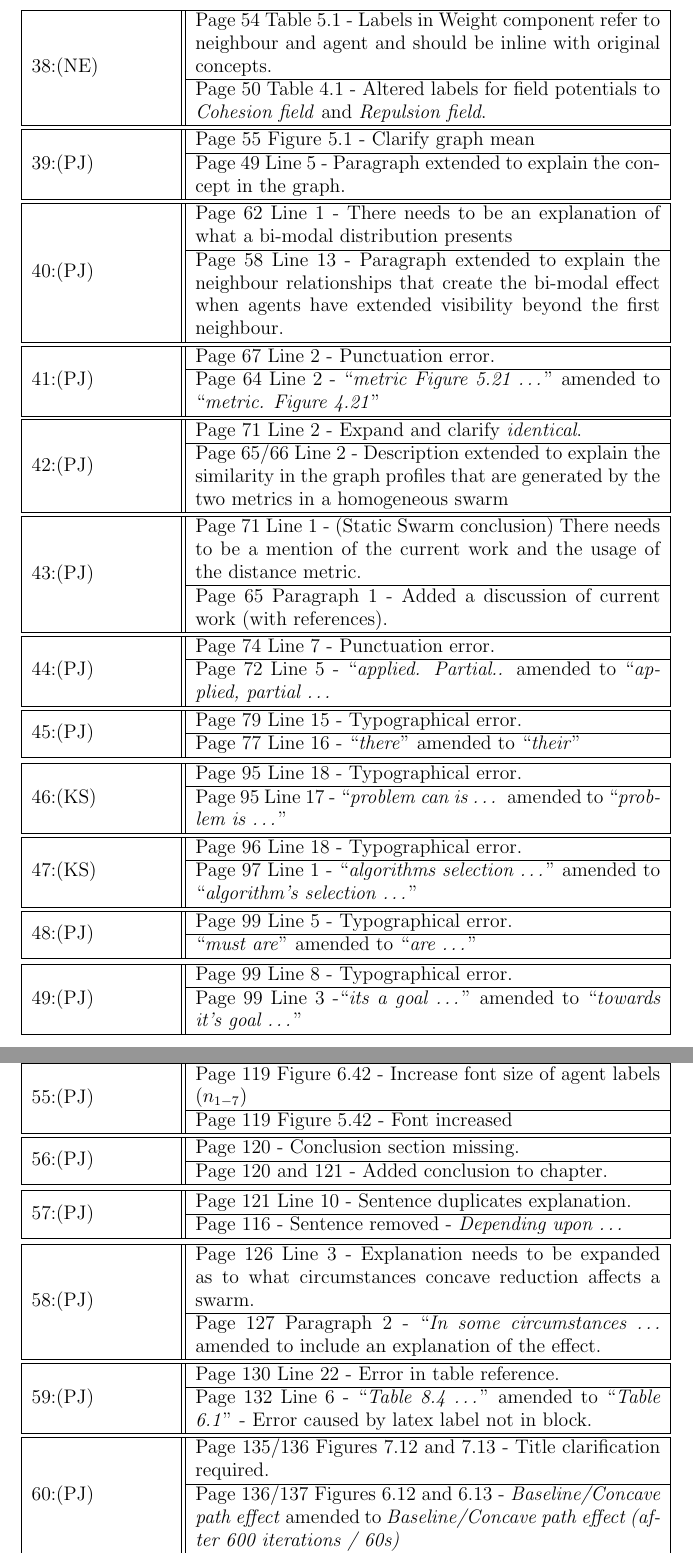
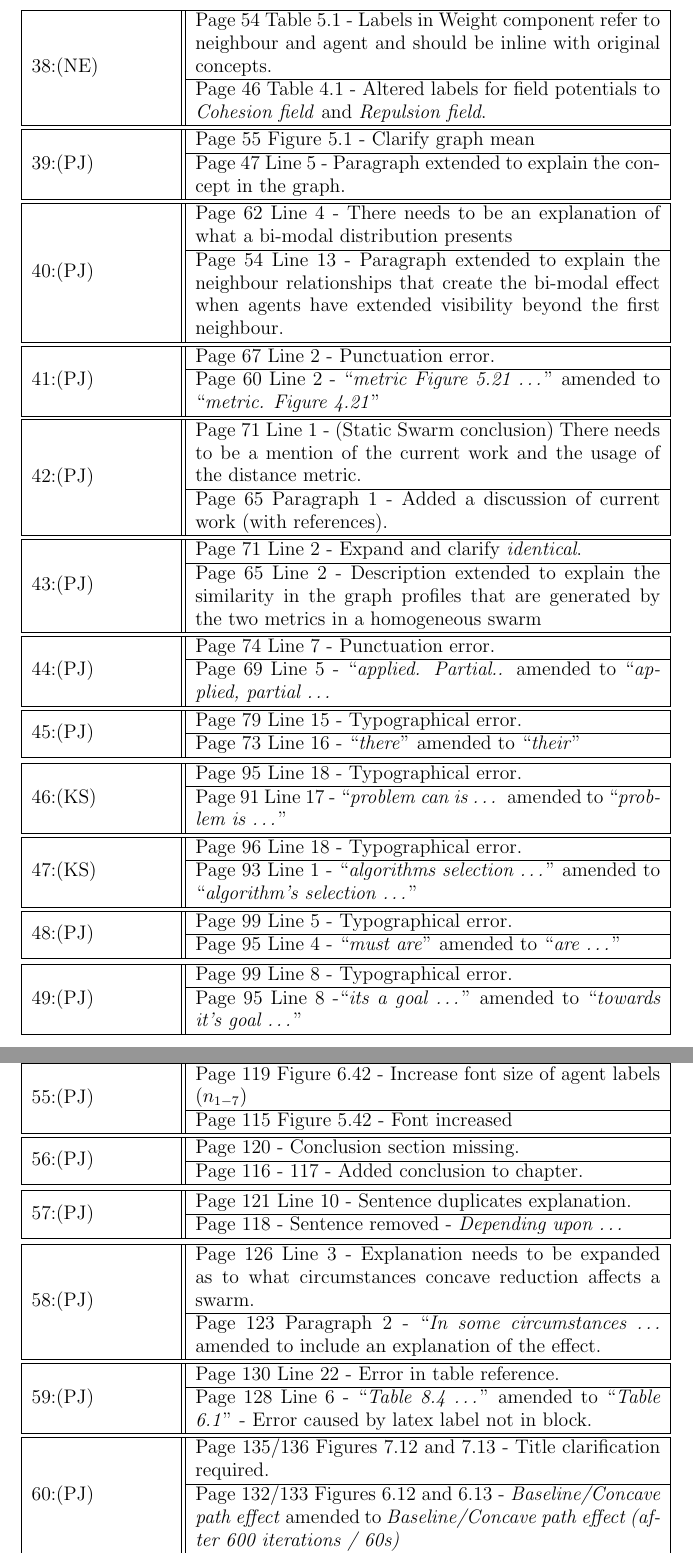
Before and after one commit to neliot/corrections, a LaTeX document (update.tex): two parts of pages 6 and 7 of 8, joined at a grey line, cut so that both start at the same text. Compiled offline with LaTeX, dvips and Ghostscript.

Commit message:
Updated to fina version

```diff
--- a/update.tex
+++ b/update.tex
@@ -430,7 +430,7 @@ $\{o\ \in O~:~\magn{bo} <= O_b\}$
 &
   \begin{tabular}{p{10cm}}
   Page 54 Table 5.1 - Labels in Weight component refer to neighbour and agent and should be inline with original concepts.\\\hline
-  Page 50 Table 4.1 - Altered labels for field potentials to \textit{Cohesion field} and \textit{Repulsion field}.\\
+  Page 46 Table 4.1 - Altered labels for field potentials to \textit{Cohesion field} and \textit{Repulsion field}.\\
   \end{tabular} \\\hline
 \end{tabular}\newline
 
@@ -439,7 +439,7 @@ $\{o\ \in O~:~\magn{bo} <= O_b\}$
 &
   \begin{tabular}{p{10cm}}
   Page 55 Figure 5.1 - Clarify graph mean\\\hline
-  Page 49 Line 5 - Paragraph extended to explain the concept in the graph.\\
+  Page 47 Line 5 - Paragraph extended to explain the concept in the graph.\\
   \end{tabular} \\\hline
 \end{tabular}\newline
 
@@ -447,8 +447,8 @@ $\{o\ \in O~:~\magn{bo} <= O_b\}$
 40:(PJ)\
 &
   \begin{tabular}{p{10cm}}
-  Page 62 Line 1 - There needs to be an explanation of what a bi-modal distribution presents\\\hline
-  Page 58 Line 13 - Paragraph extended to explain the neighbour relationships that create the bi-modal effect when agents have extended visibility beyond the first neighbour.\\
+  Page 62 Line 4 - There needs to be an explanation of what a bi-modal distribution presents\\\hline
+  Page 54 Line 13 - Paragraph extended to explain the neighbour relationships that create the bi-modal effect when agents have extended visibility beyond the first neighbour.\\
   \end{tabular} \\\hline
 \end{tabular}\newline
 
@@ -457,21 +457,12 @@ $\{o\ \in O~:~\magn{bo} <= O_b\}$
 &
   \begin{tabular}{p{10cm}}
   Page 67 Line 2 - Punctuation error. \\\hline
-  Page 64 Line 2 - ``\textit{metric Figure 5.21 \ldots}" amended to ``\textit{metric. Figure 4.21}"\\
+  Page 60 Line 2 - ``\textit{metric Figure 5.21 \ldots}" amended to ``\textit{metric. Figure 4.21}"\\
   \end{tabular} \\\hline
 \end{tabular}\newline
 
 \noindent\begin{tabular}{|p{3cm}||@{}c@{}|}\hline
 42:(PJ)\
-&
-  \begin{tabular}{p{10cm}}
-  Page 71 Line 2 - Expand and clarify \textit{identical}.\\\hline
-  Page 65/66 Line 2 - Description extended to explain the similarity in the graph profiles that are generated by the two metrics in a homogeneous swarm\\
-  \end{tabular} \\\hline
-\end{tabular}\newline
-
-\noindent\begin{tabular}{|p{3cm}||@{}c@{}|}\hline
-43:(PJ)\
 &
   \begin{tabular}{p{10cm}}
   Page 71 Line 1 - (Static Swarm conclusion) There needs to be a mention of the current work and the usage of the distance metric.\\\hline
@@ -480,11 +471,20 @@ $\{o\ \in O~:~\magn{bo} <= O_b\}$
 \end{tabular}\newline
 
 \noindent\begin{tabular}{|p{3cm}||@{}c@{}|}\hline
+43:(PJ)\
+&
+  \begin{tabular}{p{10cm}}
+  Page 71 Line 2 - Expand and clarify \textit{identical}.\\\hline
+  Page 65 Line 2 - Description extended to explain the similarity in the graph profiles that are generated by the two metrics in a homogeneous swarm\\
+  \end{tabular} \\\hline
+\end{tabular}\newline
+
+\noindent\begin{tabular}{|p{3cm}||@{}c@{}|}\hline
 44:(PJ)\
 &
   \begin{tabular}{p{10cm}}
   Page 74 Line 7 - Punctuation error.\\\hline
-  Page 72 Line 5 - ``\textit{applied. Partial..} amended to ``\textit{applied, partial \ldots}\\
+  Page 69 Line 5 - ``\textit{applied. Partial..} amended to ``\textit{applied, partial \ldots}\\
   \end{tabular} \\\hline
 \end{tabular}\newline
 
@@ -493,7 +493,7 @@ $\{o\ \in O~:~\magn{bo} <= O_b\}$
 &
   \begin{tabular}{p{10cm}}
   Page 79 Line 15 - Typographical error.\\\hline
-  Page 77 Line 16 - ``\textit{there}" amended to ``\textit{their}"\\
+  Page 73 Line 16 - ``\textit{there}" amended to ``\textit{their}"\\
   \end{tabular} \\\hline
 \end{tabular}\newline
 
@@ -502,7 +502,7 @@ $\{o\ \in O~:~\magn{bo} <= O_b\}$
 &
   \begin{tabular}{p{10cm}}
   Page 95 Line 18 - Typographical error.\\\hline
-  Page 95 Line 17 - ``\textit{problem can is \ldots} amended to ``\textit{problem is \ldots}"\\
+  Page 91 Line 17 - ``\textit{problem can is \ldots} amended to ``\textit{problem is \ldots}"\\
   \end{tabular} \\\hline
 \end{tabular}\newline
 
@@ -511,7 +511,7 @@ $\{o\ \in O~:~\magn{bo} <= O_b\}$
 &
   \begin{tabular}{p{10cm}}
   Page 96 Line 18 - Typographical error.\\\hline
-  Page 97 Line 1 - ``\textit{algorithms selection \ldots}" amended to ``\textit{algorithm's selection \ldots}"\\
+  Page 93 Line 1 - ``\textit{algorithms selection \ldots}" amended to ``\textit{algorithm's selection \ldots}"\\
   \end{tabular} \\\hline
 \end{tabular}\newline
 
@@ -520,7 +520,7 @@ $\{o\ \in O~:~\magn{bo} <= O_b\}$
 &
   \begin{tabular}{p{10cm}}
   Page 99 Line 5 - Typographical error.\\\hline
-  ``\textit{must are}" amended to ``\textit{are \ldots}"\\
+  Page 95 Line 4 - ``\textit{must are}" amended to ``\textit{are \ldots}"\\
   \end{tabular} \\\hline
 \end{tabular}\newline
 
@@ -529,7 +529,7 @@ $\{o\ \in O~:~\magn{bo} <= O_b\}$
 &
   \begin{tabular}{p{10cm}}
   Page 99 Line 8 - Typographical error.\\\hline
-  Page 99 Line 3 -``\textit{its a goal \ldots}" amended to ``\textit{towards it's goal \ldots}"\\
+  Page 95 Line 8 -``\textit{its a goal \ldots}" amended to ``\textit{towards it's goal \ldots}"\\
   \end{tabular} \\\hline
 \end{tabular}\newline
 
@@ -584,7 +584,7 @@ $\{o\ \in O~:~\magn{bo} <= O_b\}$
 &
   \begin{tabular}{p{10cm}}
   Page 119 Figure 6.42 - Increase font size of agent labels ($n_{1-7}$)\\\hline
-  Page 119 Figure 5.42 - Font increased\\
+  Page 115 Figure 5.42 - Font increased\\
   \end{tabular} \\\hline
 \end{tabular}\newline
 
@@ -593,7 +593,7 @@ $\{o\ \in O~:~\magn{bo} <= O_b\}$
 &
   \begin{tabular}{p{10cm}}
   Page 120 - Conclusion section missing.\\\hline
-  Page 120 and 121 - Added conclusion to chapter.\\
+  Page 116 - 117 - Added conclusion to chapter.\\
   \end{tabular} \\\hline
 \end{tabular}\newline
 
@@ -602,7 +602,7 @@ $\{o\ \in O~:~\magn{bo} <= O_b\}$
 &
   \begin{tabular}{p{10cm}}
   Page 121 Line 10 - Sentence duplicates explanation.\\\hline
-  Page 116 - Sentence removed - \textit{Depending upon \ldots}\\
+  Page 118 - Sentence removed - \textit{Depending upon \ldots}\\
   \end{tabular} \\\hline
 \end{tabular}\newline
 
@@ -611,7 +611,7 @@ $\{o\ \in O~:~\magn{bo} <= O_b\}$
 &
   \begin{tabular}{p{10cm}}
   Page 126 Line 3 - Explanation needs to be expanded as to what circumstances concave reduction affects a swarm.\\\hline
-  Page 127 Paragraph 2 - ``\textit{In some circumstances \ldots} amended to include an explanation of the effect.\\
+  Page 123 Paragraph 2 - ``\textit{In some circumstances \ldots} amended to include an explanation of the effect.\\
   \end{tabular} \\\hline
 \end{tabular}\newline
 
@@ -620,7 +620,7 @@ $\{o\ \in O~:~\magn{bo} <= O_b\}$
 &
   \begin{tabular}{p{10cm}}
   Page 130 Line 22 - Error in table reference.\\\hline
-  Page 132 Line 6 - ``\textit{Table 8.4 \ldots}" amended to ``\textit{Table 6.1}" - Error caused by latex label not in block.\\
+  Page 128 Line 6 - ``\textit{Table 8.4 \ldots}" amended to ``\textit{Table 6.1}" - Error caused by latex label not in block.\\
   \end{tabular} \\\hline
 \end{tabular}\newline
 
@@ -629,7 +629,7 @@ $\{o\ \in O~:~\magn{bo} <= O_b\}$
 &
   \begin{tabular}{p{10cm}}
   Page 135/136 Figures 7.12 and 7.13 - Title clarification required.\\\hline
-  Page 136/137 Figures 6.12 and 6.13 - \textit{Baseline/Concave path effect} amended to \textit{Baseline/Concave path effect (after 600 iterations / 60s)}\\
+  Page 132/133 Figures 6.12 and 6.13 - \textit{Baseline/Concave path effect} amended to \textit{Baseline/Concave path effect (after 600 iterations / 60s)}\\
   \end{tabular} \\\hline
 \end{tabular}\newline
 
```
Also changed, not shown: update.tex (56 more changed lines).
